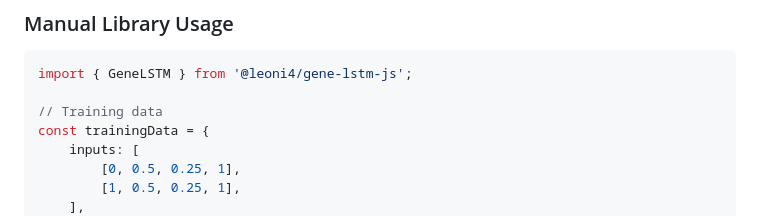
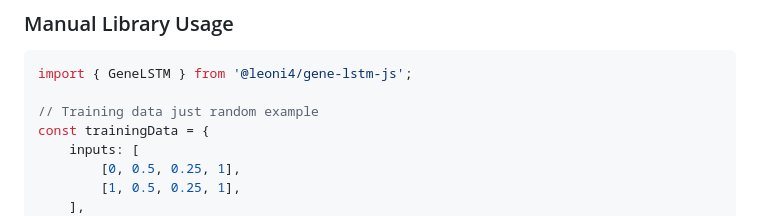
Before and after one commit to leoni4/gene-lstm-js, a Markdown page: README.md, the part around the change. Rendered like a GitHub page.

Commit message:
doc: update readme

````diff
--- a/README.md
+++ b/README.md
@@ -79,7 +79,7 @@ console.log('solved in:', solved.epochs);
 ```typescript
 import { GeneLSTM } from '@leoni4/gene-lstm-js';
 
-// Training data
+// Training data just random example
 const trainingData = {
     inputs: [
         [0, 0.5, 0.25, 1],
````
